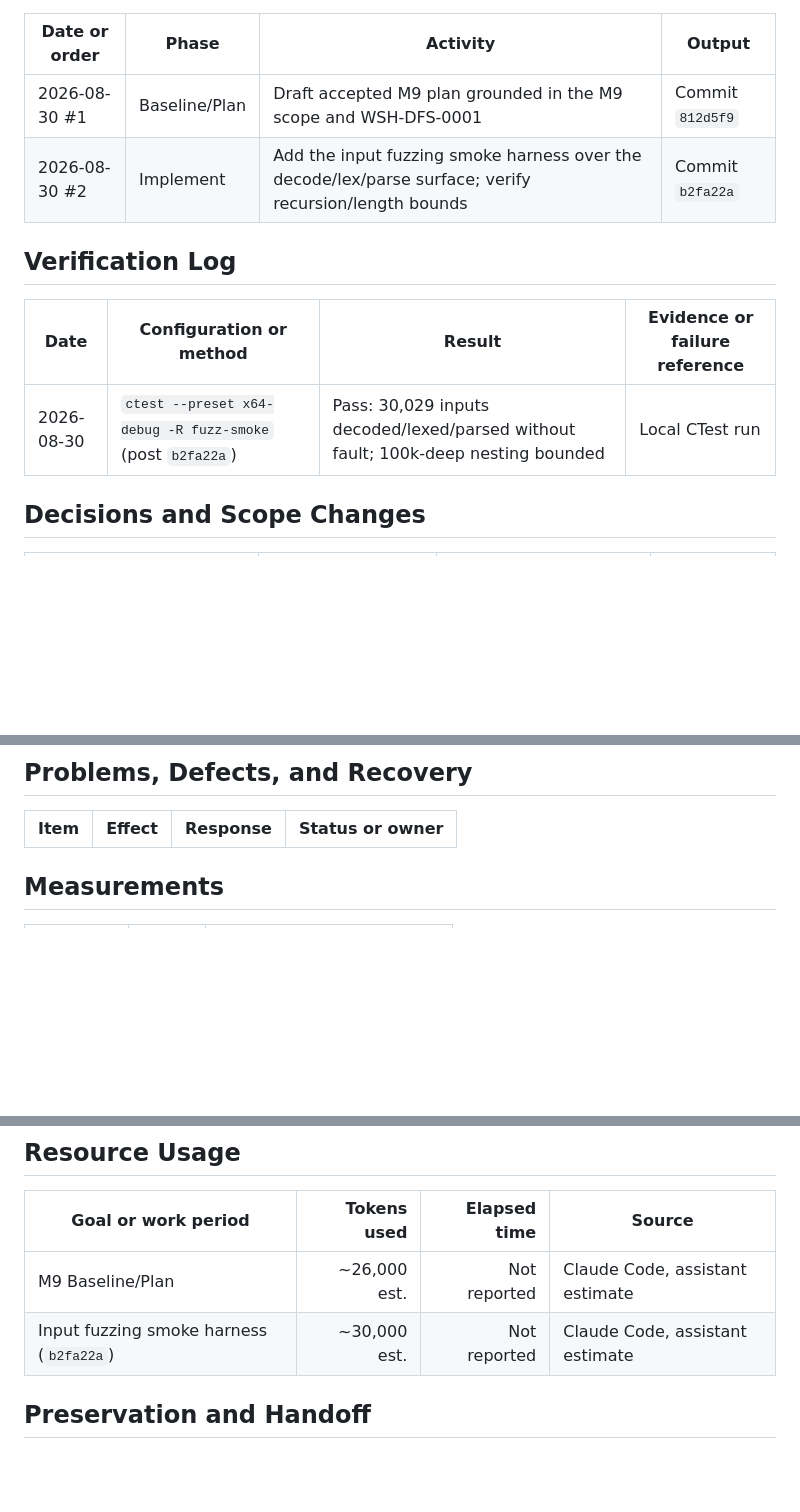
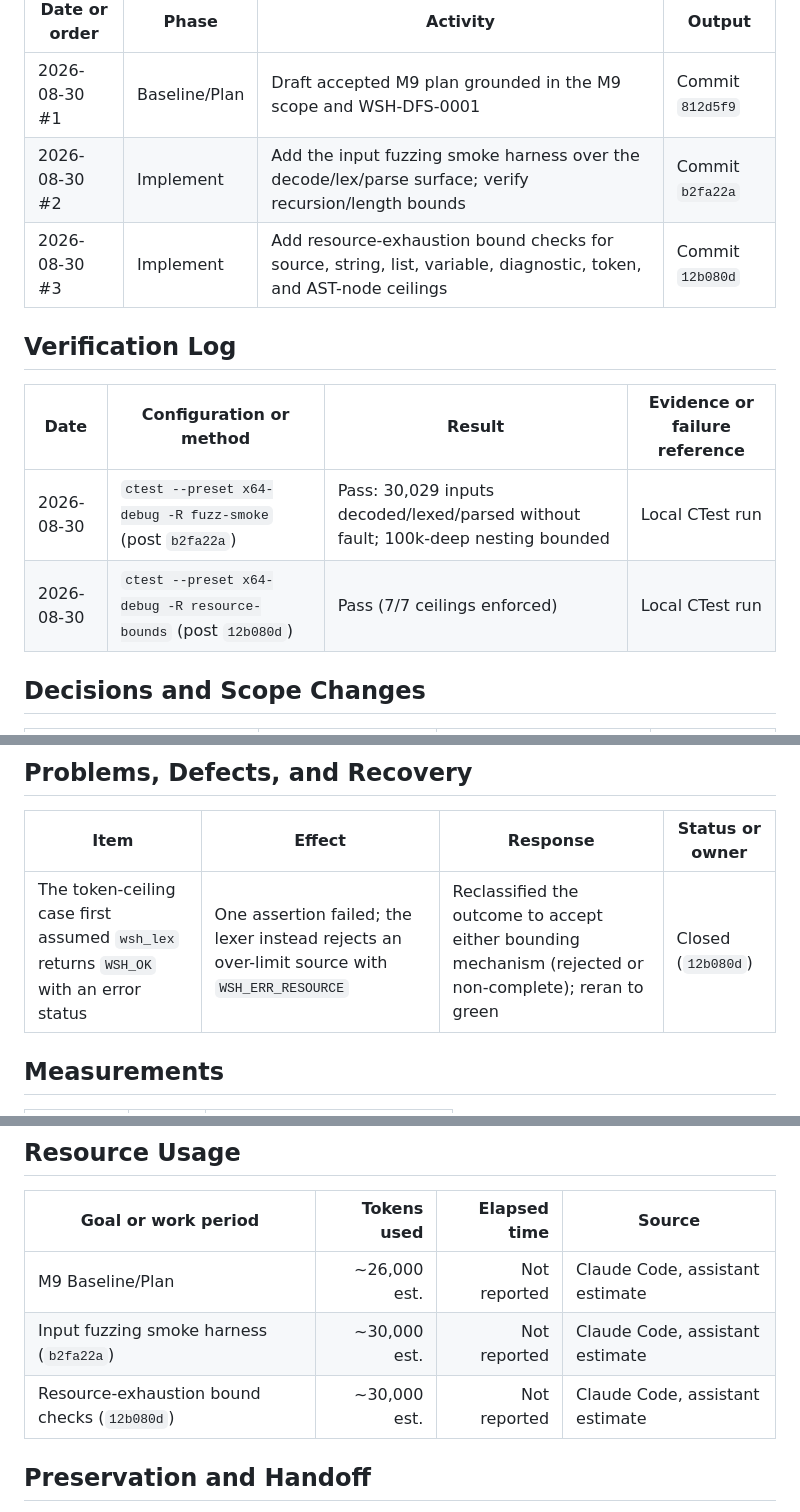
Before and after one commit to Thewafflication/wsh, a Markdown page: docs/milestones/m09-work-log.md, 3 parts joined by grey strips. Drawn GitHub-style; blank space fills up the shorter version.

Commit message:
Update M9 work log for resource-bounds
Record increment #3, verification, token estimate, and the token-ceiling
test-design correction.

Co-Authored-By: Claude Opus 4.8 <noreply@anthropic.com>

```diff
--- a/docs/milestones/m09-work-log.md
+++ b/docs/milestones/m09-work-log.md
@@ -28,12 +28,14 @@ exists, and are not inferred locally.
 | --- | --- | --- | --- |
 | 2026-08-30 #1 | Baseline/Plan | Draft accepted M9 plan grounded in the M9 scope and WSH-DFS-0001 | Commit `812d5f9` |
 | 2026-08-30 #2 | Implement | Add the input fuzzing smoke harness over the decode/lex/parse surface; verify recursion/length bounds | Commit `b2fa22a` |
+| 2026-08-30 #3 | Implement | Add resource-exhaustion bound checks for source, string, list, variable, diagnostic, token, and AST-node ceilings | Commit `12b080d` |
 
 ## Verification Log
 
 | Date | Configuration or method | Result | Evidence or failure reference |
 | --- | --- | --- | --- |
 | 2026-08-30 | `ctest --preset x64-debug -R fuzz-smoke` (post `b2fa22a`) | Pass: 30,029 inputs decoded/lexed/parsed without fault; 100k-deep nesting bounded | Local CTest run |
+| 2026-08-30 | `ctest --preset x64-debug -R resource-bounds` (post `12b080d`) | Pass (7/7 ceilings enforced) | Local CTest run |
 
 ## Decisions and Scope Changes
 
@@ -46,6 +48,7 @@ exists, and are not inferred locally.
 
 | Item | Effect | Response | Status or owner |
 | --- | --- | --- | --- |
+| The token-ceiling case first assumed `wsh_lex` returns `WSH_OK` with an error status | One assertion failed; the lexer instead rejects an over-limit source with `WSH_ERR_RESOURCE` | Reclassified the outcome to accept either bounding mechanism (rejected or non-complete); reran to green | Closed (`12b080d`) |
 
 ## Measurements
 
@@ -58,6 +61,7 @@ exists, and are not inferred locally.
 | --- | ---: | ---: | --- |
 | M9 Baseline/Plan | ~26,000 est. | Not reported | Claude Code, assistant estimate |
 | Input fuzzing smoke harness (`b2fa22a`) | ~30,000 est. | Not reported | Claude Code, assistant estimate |
+| Resource-exhaustion bound checks (`12b080d`) | ~30,000 est. | Not reported | Claude Code, assistant estimate |
 
 ## Preservation and Handoff
 
```
